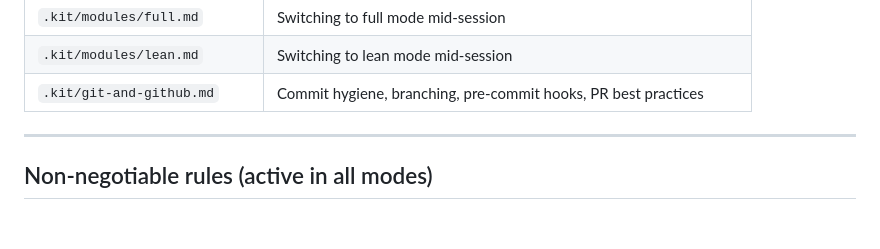
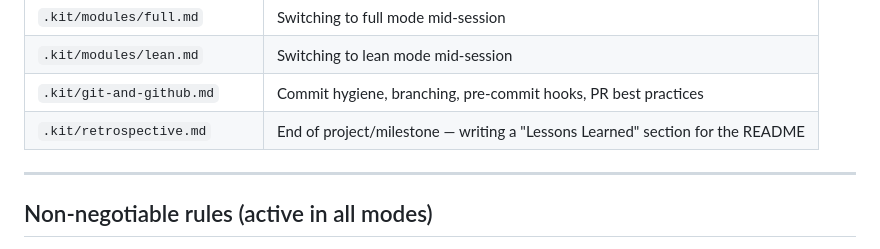
Before and after one commit to jdeworks/project-starter-kit, a Markdown page: base/AGENTS.md, the part around the change. Drawn GitHub-style; blank space fills up the shorter version.

```diff
--- a/base/AGENTS.md
+++ b/base/AGENTS.md
@@ -47,6 +47,7 @@ Read these when the situation calls for it. Do not load all of them upfront.
 | `.kit/modules/full.md` | Switching to full mode mid-session |
 | `.kit/modules/lean.md` | Switching to lean mode mid-session |
 | `.kit/git-and-github.md` | Commit hygiene, branching, pre-commit hooks, PR best practices |
+| `.kit/retrospective.md` | End of project/milestone — writing a "Lessons Learned" section for the README |
 
 ---
 
```
Also changed, not shown: README.md (+5 -2 lines).
